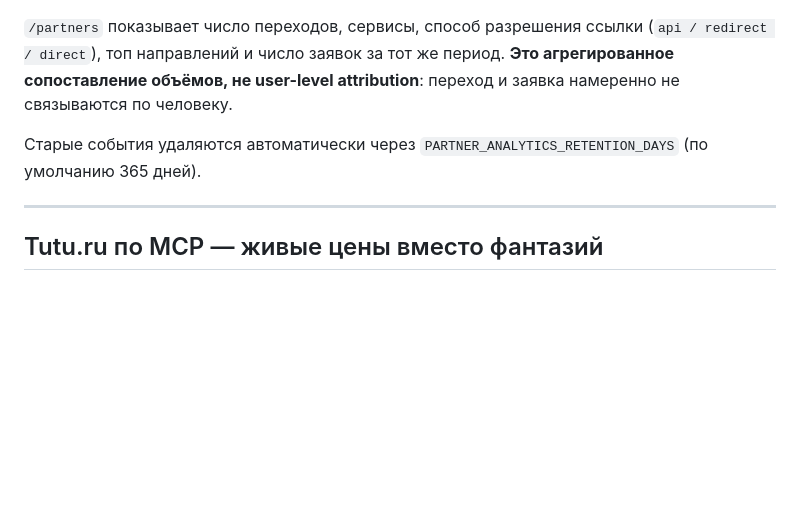
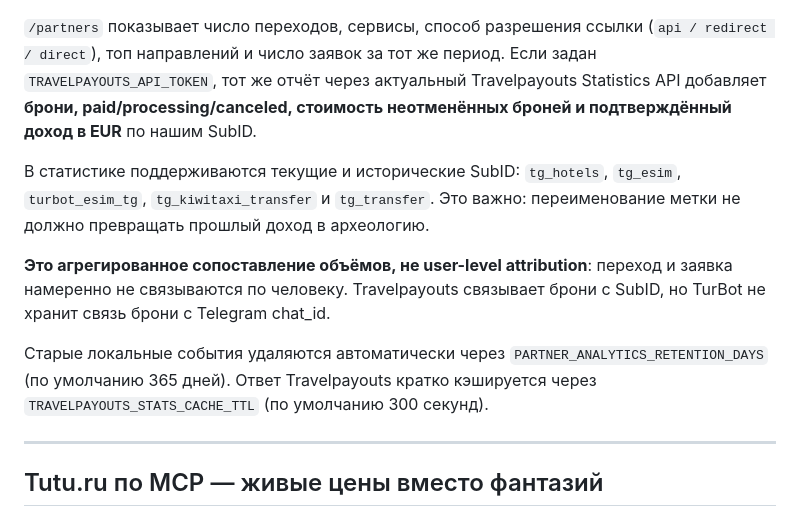
Before and after one commit to r0meo-1/turbot-arhangelsk, a Markdown page: README.md, the part around the change. Drawn GitHub-style; blank space fills up the shorter version.

Commit message:
Document Travelpayouts revenue analytics

```diff
--- a/README.md
+++ b/README.md
@@ -191,11 +191,23 @@ affiliate URL в таблице `partner_clicks` нет.
 
 `/partners` показывает число переходов, сервисы, способ разрешения ссылки
 (`api / redirect / direct`), топ направлений и число заявок за тот же период.
+Если задан `TRAVELPAYOUTS_API_TOKEN`, тот же отчёт через актуальный
+Travelpayouts Statistics API добавляет **брони, paid/processing/canceled,
+стоимость неотменённых броней и подтверждённый доход в EUR** по нашим SubID.
+
+В статистике поддерживаются текущие и исторические SubID:
+`tg_hotels`, `tg_esim`, `turbot_esim_tg`,
+`tg_kiwitaxi_transfer` и `tg_transfer`. Это важно: переименование метки не
+должно превращать прошлый доход в археологию.
+
 **Это агрегированное сопоставление объёмов, не user-level attribution**:
-переход и заявка намеренно не связываются по человеку.
+переход и заявка намеренно не связываются по человеку. Travelpayouts связывает
+брони с SubID, но TurBot не хранит связь брони с Telegram chat_id.
 
-Старые события удаляются автоматически через
-`PARTNER_ANALYTICS_RETENTION_DAYS` (по умолчанию 365 дней).
+Старые локальные события удаляются автоматически через
+`PARTNER_ANALYTICS_RETENTION_DAYS` (по умолчанию 365 дней). Ответ
+Travelpayouts кратко кэшируется через `TRAVELPAYOUTS_STATS_CACHE_TTL`
+(по умолчанию 300 секунд).
 
 ---
 
```
